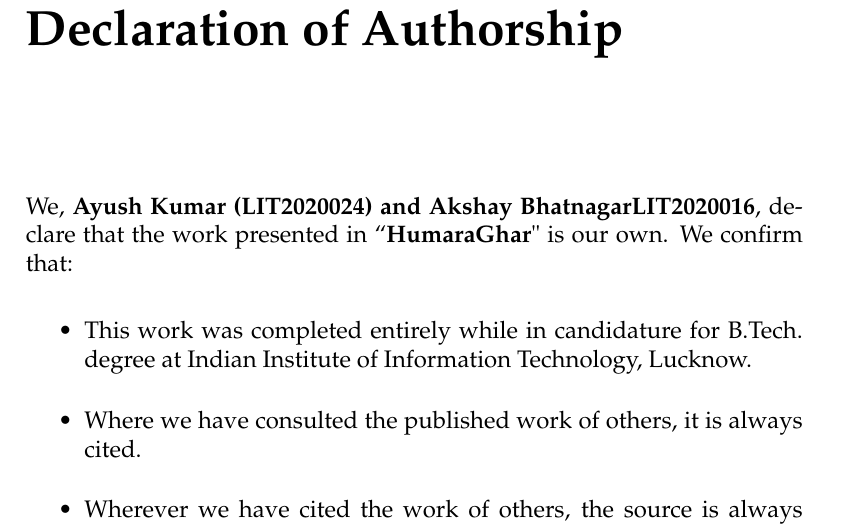
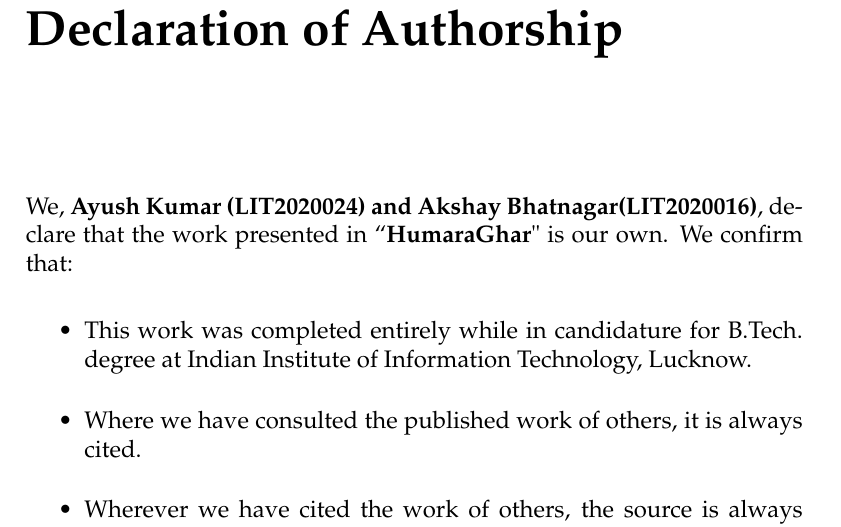
Before and after one commit to ayush0402/humara-ghar-report, a LaTeX thesis (main.tex, which reads certi.tex): part of page 2 of 51, cut so that both start at the same text. Compiled offline with pdfLaTeX.

Commit message:
fixed typo

```diff
--- a/certi.tex
+++ b/certi.tex
@@ -7,7 +7,7 @@
 \vspace{1cm}
 
 \noindent
-We, \textbf{Ayush Kumar (LIT2020024) and Akshay Bhatnagar{LIT2020016}}, declare that the work presented in ``\textbf{HumaraGhar}" is our own. We confirm that:
+We, \textbf{Ayush Kumar (LIT2020024) and Akshay Bhatnagar(LIT2020016)}, declare that the work presented in ``\textbf{HumaraGhar}" is our own. We confirm that:
 
 \medskip
 
```
Also changed, not shown: 1 other file.
